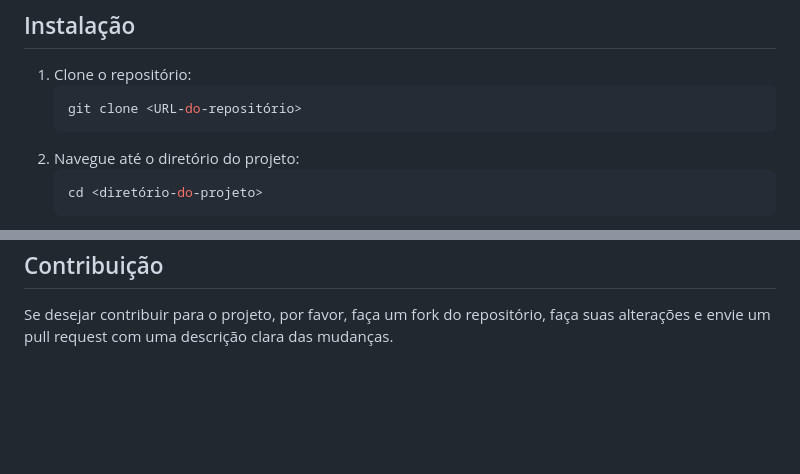
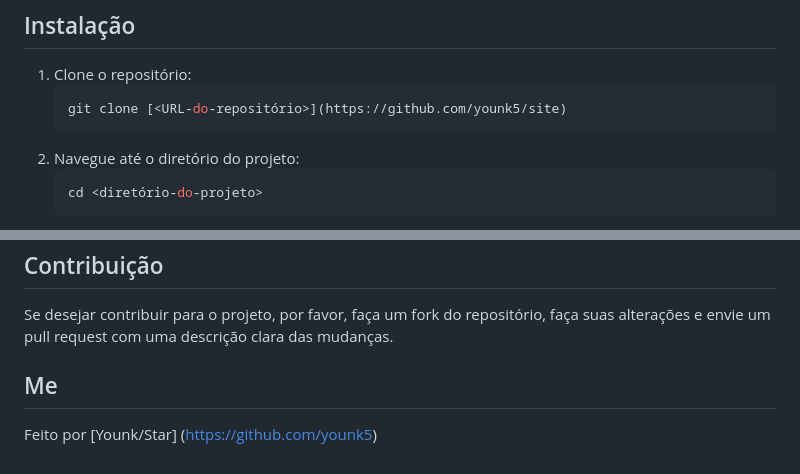
Before and after one commit to younk5/site, a Markdown page: README.md, 2 parts joined by grey strips. GitHub-like rendering; blank space fills up the shorter version.

````diff
--- a/README.md
+++ b/README.md
@@ -41,7 +41,7 @@ Este site é uma plataforma pessoal interativa que combina elementos de uma pág
 
 1. Clone o repositório:
    ```bash
-   git clone <URL-do-repositório>
+   git clone [<URL-do-repositório>](https://github.com/younk5/site)
 2. Navegue até o diretório do projeto:
    ```bash
    cd <diretório-do-projeto>
@@ -55,3 +55,7 @@ Este site é uma plataforma pessoal interativa que combina elementos de uma pág
 
 ## Contribuição
 Se desejar contribuir para o projeto, por favor, faça um fork do repositório, faça suas alterações e envie um pull request com uma descrição clara das mudanças.
+
+## Me
+
+Feito por [Younk/Star] (https://github.com/younk5)
````
